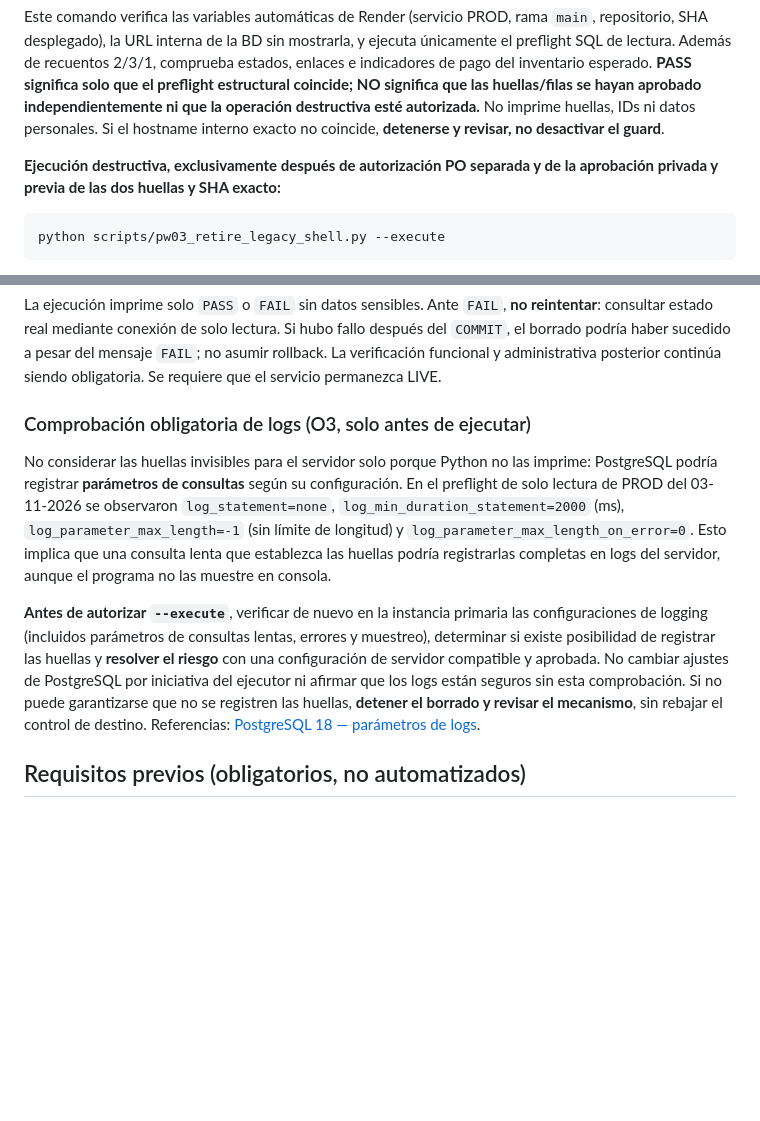
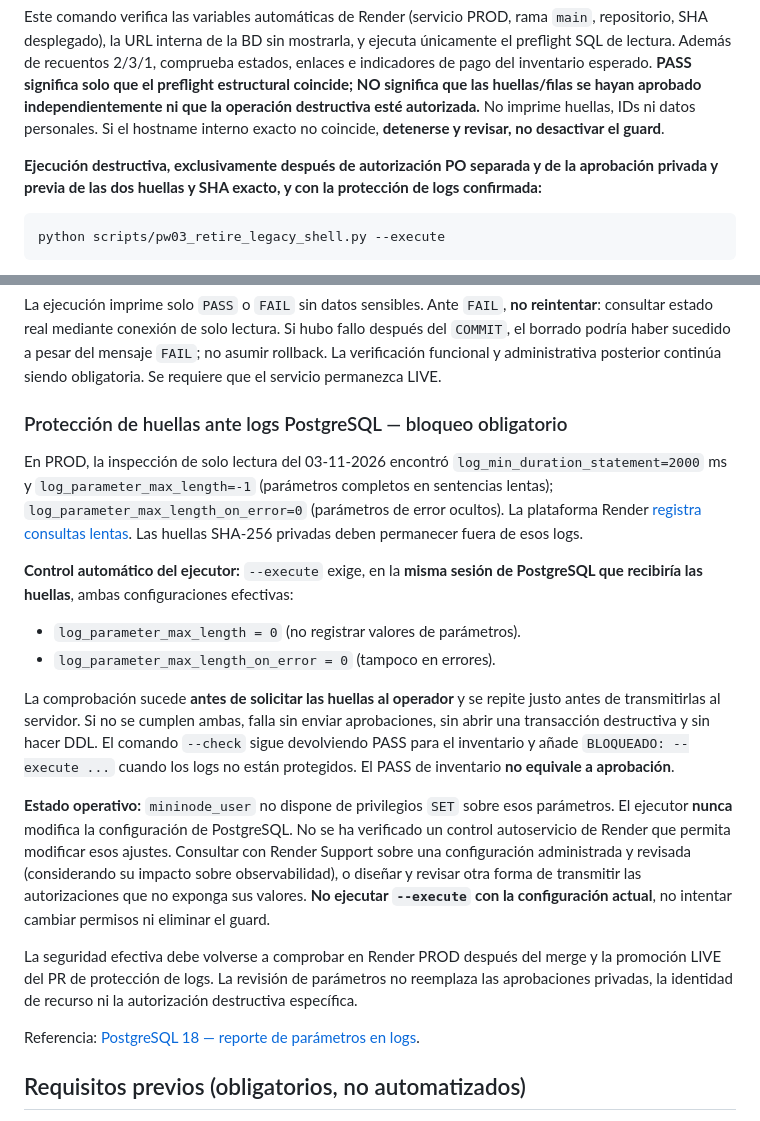
Before and after one commit to rodrigo-nodo/mininode, a Markdown page: docs/privacy-web/pr5-legacy-retirement.md, 2 parts joined by grey strips. GitHub-like rendering; blank space fills up the shorter version.

Commit message:
docs(pw03): block execution until parameter logging is disabled

````diff
--- a/docs/privacy-web/pr5-legacy-retirement.md
+++ b/docs/privacy-web/pr5-legacy-retirement.md
@@ -124,7 +124,8 @@ No imprime huellas, IDs ni datos personales. Si el hostname interno exacto
 no coincide, **detenerse y revisar, no desactivar el guard**.
 
 **Ejecución destructiva, exclusivamente después de autorización PO separada
-y de la aprobación privada y previa de las dos huellas y SHA exacto:**
+y de la aprobación privada y previa de las dos huellas y SHA exacto,
+y con la protección de logs confirmada:**
 
 ```sh
 python scripts/pw03_retire_legacy_shell.py --execute
@@ -150,27 +151,45 @@ haber sucedido a pesar del mensaje `FAIL`; no asumir rollback.
 La verificación funcional y administrativa posterior continúa siendo
 obligatoria. Se requiere que el servicio permanezca LIVE.
 
-### Comprobación obligatoria de logs (O3, solo antes de ejecutar)
+### Protección de huellas ante logs PostgreSQL — bloqueo obligatorio
 
-No considerar las huellas invisibles para el servidor solo porque Python
-no las imprime: PostgreSQL podría registrar **parámetros de consultas**
-según su configuración. En el preflight de solo lectura de PROD del
-03-11-2026 se observaron `log_statement=none`,
-`log_min_duration_statement=2000` (ms),
-`log_parameter_max_length=-1` (sin límite de longitud) y
-`log_parameter_max_length_on_error=0`. Esto implica que una consulta
-lenta que establezca las huellas podría registrarlas completas en logs
-del servidor, aunque el programa no las muestre en consola.
+En PROD, la inspección de solo lectura del 03-11-2026 encontró
+`log_min_duration_statement=2000` ms y `log_parameter_max_length=-1`
+(parámetros completos en sentencias lentas);
+`log_parameter_max_length_on_error=0` (parámetros de error ocultos).
+La plataforma Render [registra consultas lentas](https://render.com/docs/postgresql-creating-connecting).
+Las huellas SHA-256 privadas deben permanecer fuera de esos logs.
 
-**Antes de autorizar `--execute`**, verificar de nuevo en la instancia
-primaria las configuraciones de logging (incluidos parámetros de consultas
-lentas, errores y muestreo), determinar si existe posibilidad de registrar
-las huellas y **resolver el riesgo** con una configuración de servidor
-compatible y aprobada. No cambiar ajustes de PostgreSQL por iniciativa
-del ejecutor ni afirmar que los logs están seguros sin esta comprobación.
-Si no puede garantizarse que no se registren las huellas, **detener el
-borrado y revisar el mecanismo**, sin rebajar el control de destino.
-Referencias: [PostgreSQL 18 — parámetros de logs](https://www.postgresql.org/docs/18/runtime-config-logging.html).
+**Control automático del ejecutor:** `--execute` exige, en la **misma sesión
+de PostgreSQL que recibiría las huellas**, ambas configuraciones efectivas:
+
+- `log_parameter_max_length = 0` (no registrar valores de parámetros).
+- `log_parameter_max_length_on_error = 0` (tampoco en errores).
+
+La comprobación sucede **antes de solicitar las huellas al operador** y
+se repite justo antes de transmitirlas al servidor. Si no se cumplen
+ambas, falla sin enviar aprobaciones, sin abrir una transacción
+destructiva y sin hacer DDL. El comando `--check` sigue devolviendo PASS
+para el inventario y añade `BLOQUEADO: --execute ...` cuando los logs
+no están protegidos. El PASS de inventario **no equivale a aprobación**.
+
+**Estado operativo:** `mininode_user` no dispone de privilegios `SET`
+sobre esos parámetros. El ejecutor **nunca** modifica la configuración
+de PostgreSQL. No se ha verificado un control autoservicio de Render
+que permita modificar esos ajustes. Consultar con Render Support
+sobre una configuración administrada y revisada (considerando su
+impacto sobre observabilidad), o diseñar y revisar otra forma de
+transmitir las autorizaciones que no exponga sus valores. **No ejecutar
+`--execute` con la configuración actual**, no intentar cambiar
+permisos ni eliminar el guard.
+
+La seguridad efectiva debe volverse a comprobar en Render PROD después
+del merge y la promoción LIVE del PR de protección de logs. La revisión
+de parámetros no reemplaza las aprobaciones privadas, la identidad de
+recurso ni la autorización destructiva específica.
+
+Referencia:
+[PostgreSQL 18 — reporte de parámetros en logs](https://www.postgresql.org/docs/18/runtime-config-logging.html).
 
 ## Requisitos previos (obligatorios, no automatizados)
 
````
Also changed, not shown: docs/postgresql-migrations.md (+15 -13 lines).
